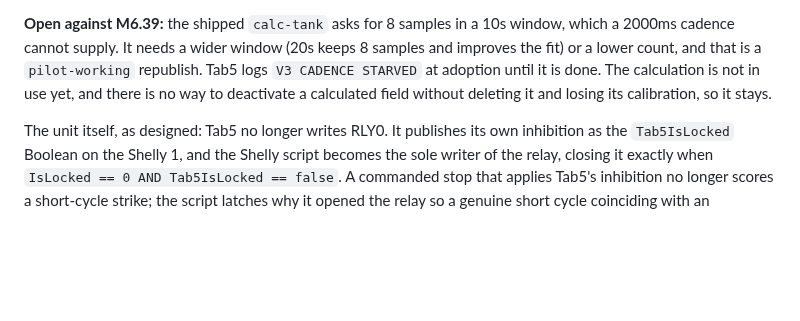
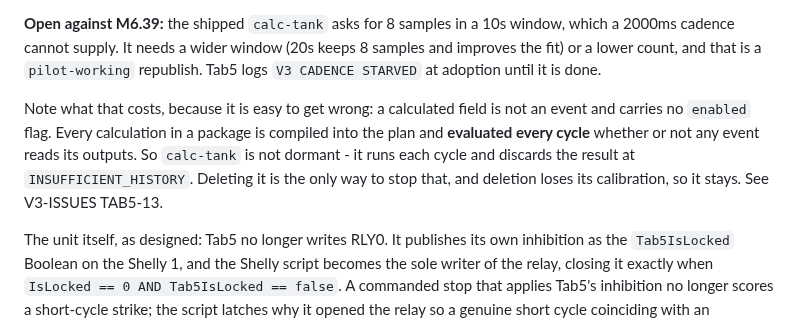
Before and after one commit to bobebaugh/well-pump-control, a Markdown page: CURRENT.md, the part around the change. GitHub-like rendering; blank space fills up the shorter version.

```diff
--- a/CURRENT.md
+++ b/CURRENT.md
@@ -18,9 +18,14 @@ logged as a generic `Shelly.read` with no reason classified.
 **Open against M6.39:** the shipped `calc-tank` asks for 8 samples in a 10s
 window, which a 2000ms cadence cannot supply. It needs a wider window (20s keeps
 8 samples and improves the fit) or a lower count, and that is a `pilot-working`
-republish. Tab5 logs `V3 CADENCE STARVED` at adoption until it is done. The
-calculation is not in use yet, and there is no way to deactivate a calculated
-field without deleting it and losing its calibration, so it stays.
+republish. Tab5 logs `V3 CADENCE STARVED` at adoption until it is done.
+
+Note what that costs, because it is easy to get wrong: a calculated field is not
+an event and carries no `enabled` flag. Every calculation in a package is
+compiled into the plan and **evaluated every cycle** whether or not any event
+reads its outputs. So `calc-tank` is not dormant - it runs each cycle and
+discards the result at `INSUFFICIENT_HISTORY`. Deleting it is the only way to
+stop that, and deletion loses its calibration, so it stays. See V3-ISSUES TAB5-13.
 
 The unit itself, as designed: Tab5 no longer writes
 RLY0. It publishes its own inhibition as the `Tab5IsLocked` Boolean on the Shelly 1,
```
Also changed, not shown: V3-ISSUES.md (+29 -1 lines).
